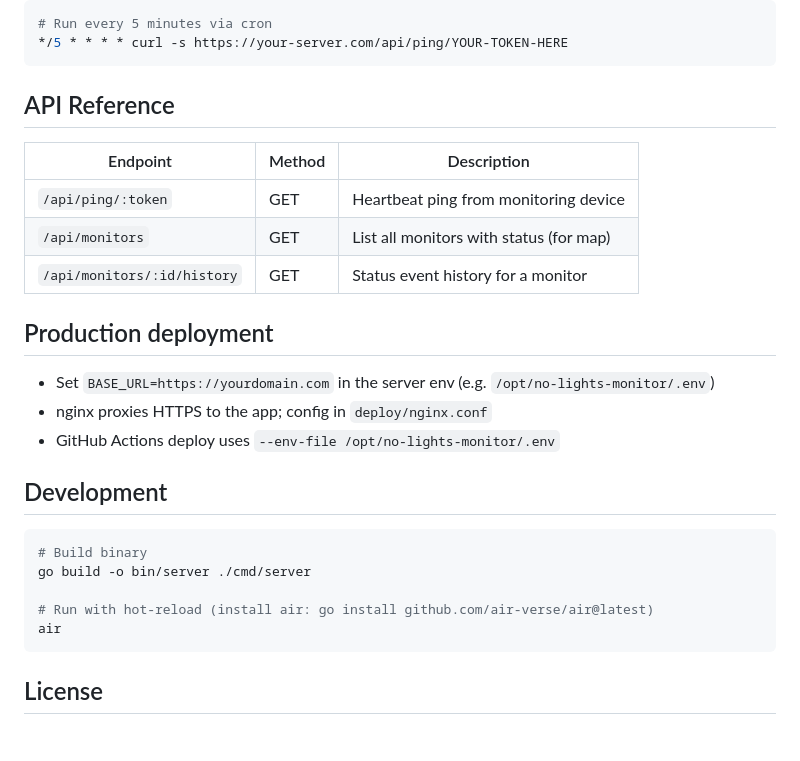
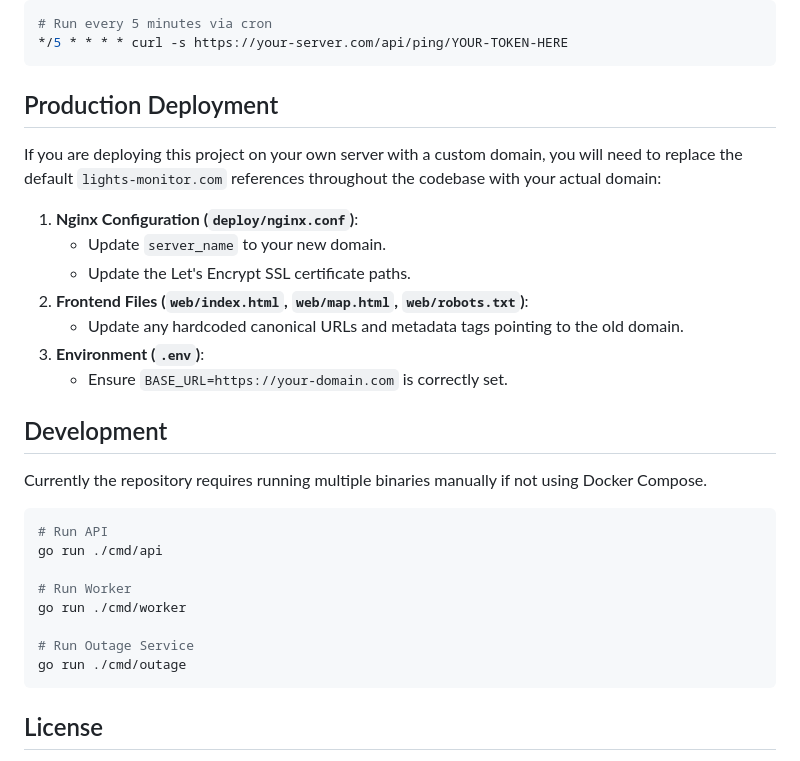
Before and after one commit to redonti/no-lights-monitor, a Markdown page: README.md, the part around one of its changes. GitHub-like rendering.

````diff
--- a/README.md
+++ b/README.md
@@ -86,28 +72,31 @@ Example with curl:
 */5 * * * * curl -s https://your-server.com/api/ping/YOUR-TOKEN-HERE
 ```
 
-## API Reference
+## Production Deployment
 
-| Endpoint | Method | Description |
-|---|---|---|
-| `/api/ping/:token` | GET | Heartbeat ping from monitoring device |
-| `/api/monitors` | GET | List all monitors with status (for map) |
-| `/api/monitors/:id/history` | GET | Status event history for a monitor |
+If you are deploying this project on your own server with a custom domain, you will need to replace the default `lights-monitor.com` references throughout the codebase with your actual domain:
 
-## Production deployment
-
-- Set `BASE_URL=https://yourdomain.com` in the server env (e.g. `/opt/no-lights-monitor/.env`)
-- nginx proxies HTTPS to the app; config in `deploy/nginx.conf`
-- GitHub Actions deploy uses `--env-file /opt/no-lights-monitor/.env`
+1. **Nginx Configuration (`deploy/nginx.conf`)**:
+   - Update `server_name` to your new domain.
+   - Update the Let's Encrypt SSL certificate paths.
+2. **Frontend Files (`web/index.html`, `web/map.html`, `web/robots.txt`)**:
+   - Update any hardcoded canonical URLs and metadata tags pointing to the old domain.
+3. **Environment (`.env`)**:
+   - Ensure `BASE_URL=https://your-domain.com` is correctly set.
 
 ## Development
 
+Currently the repository requires running multiple binaries manually if not using Docker Compose.
+
 ```bash
-# Build binary
-go build -o bin/server ./cmd/server
+# Run API
+go run ./cmd/api
 
-# Run with hot-reload (install air: go install github.com/air-verse/air@latest)
-air
+# Run Worker
+go run ./cmd/worker
+
+# Run Outage Service
+go run ./cmd/outage
 ```
 
 ## License
````
Also changed, not shown: other parts of README.md (+24 -38 lines).
